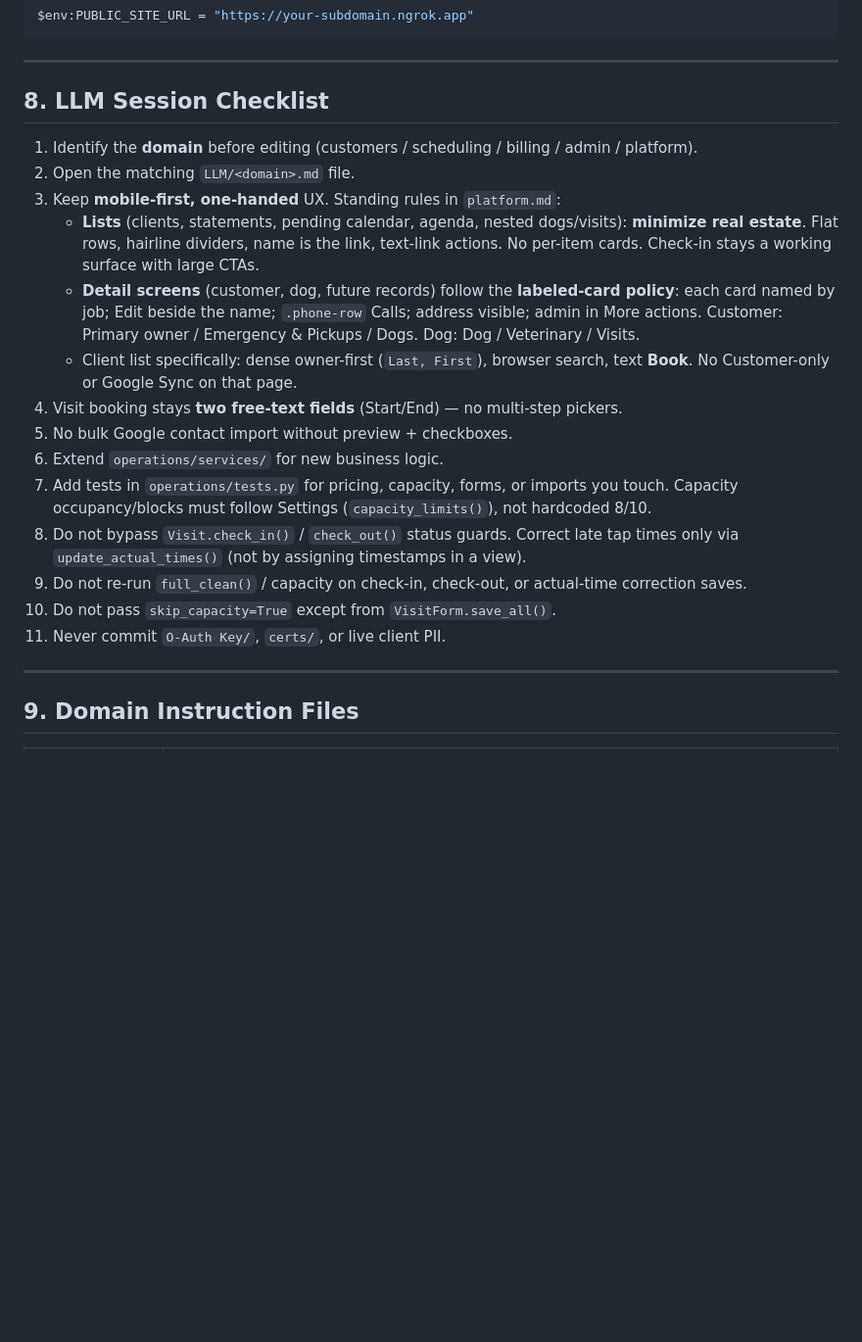
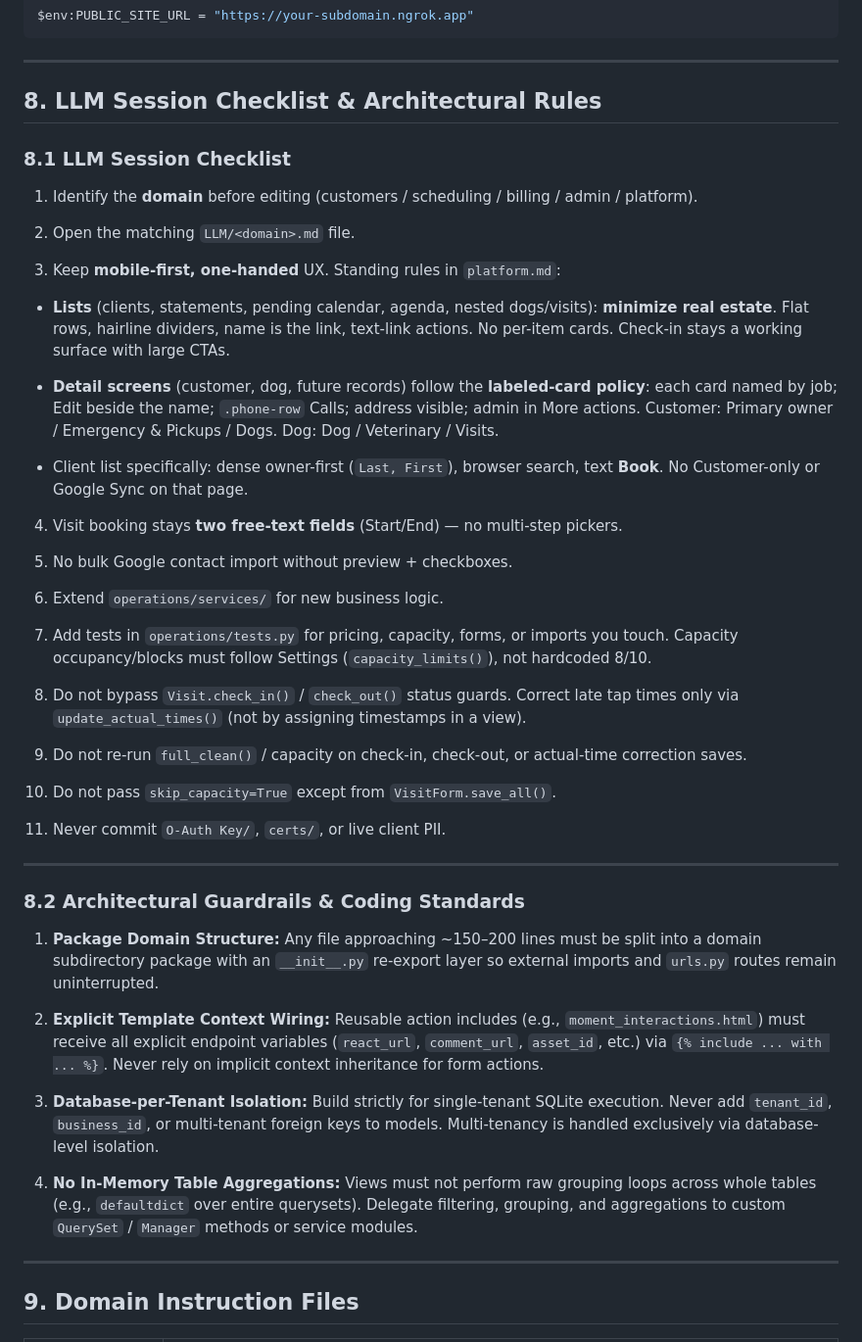
Before and after one commit to machinecodeblue/Dad4dogs-Internal-Web-App, a Markdown page: LLM/PROJECT.md, the part around one of its changes. Shown at 98% size. Rendered like a GitHub page; blank space fills up the shorter version.

```diff
--- a/LLM/PROJECT.md
+++ b/LLM/PROJECT.md
@@ -198,23 +228,67 @@ $env:PUBLIC_SITE_URL = "https://your-subdomain.ngrok.app"
 
 ---
 
-## 8. LLM Session Checklist
+## 8. LLM Session Checklist & Architectural Rules
+
+### 8.1 LLM Session Checklist
 
 1. Identify the **domain** before editing (customers / scheduling / billing / admin / platform).
+
+
 2. Open the matching `LLM/<domain>.md` file.
+
+
 3. Keep **mobile-first, one-handed** UX. Standing rules in `platform.md`:
-   - **Lists** (clients, statements, pending calendar, agenda, nested dogs/visits): **minimize real estate**. Flat rows, hairline dividers, name is the link, text-link actions. No per-item cards. Check-in stays a working surface with large CTAs.
-   - **Detail screens** (customer, dog, future records) follow the **labeled-card policy**: each card named by job; Edit beside the name; `.phone-row` Calls; address visible; admin in More actions. Customer: Primary owner / Emergency & Pickups / Dogs. Dog: Dog / Veterinary / Visits.
-   - Client list specifically: dense owner-first (`Last, First`), browser search, text **Book**. No Customer-only or Google Sync on that page.
+
+
+* **Lists** (clients, statements, pending calendar, agenda, nested dogs/visits): **minimize real estate**. Flat rows, hairline dividers, name is the link, text-link actions. No per-item cards. Check-in stays a working surface with large CTAs.
+
+
+* **Detail screens** (customer, dog, future records) follow the **labeled-card policy**: each card named by job; Edit beside the name; `.phone-row` Calls; address visible; admin in More actions. Customer: Primary owner / Emergency & Pickups / Dogs. Dog: Dog / Veterinary / Visits.
+
+
+* Client list specifically: dense owner-first (`Last, First`), browser search, text **Book**. No Customer-only or Google Sync on that page.
+
+
+
+
 4. Visit booking stays **two free-text fields** (Start/End) — no multi-step pickers.
+
+
 5. No bulk Google contact import without preview + checkboxes.
+
+
 6. Extend `operations/services/` for new business logic.
+
+
 7. Add tests in `operations/tests.py` for pricing, capacity, forms, or imports you touch. Capacity occupancy/blocks must follow Settings (`capacity_limits()`), not hardcoded 8/10.
+
+
 8. Do not bypass `Visit.check_in()` / `check_out()` status guards. Correct late tap times only via `update_actual_times()` (not by assigning timestamps in a view).
+
+
 9. Do not re-run `full_clean()` / capacity on check-in, check-out, or actual-time correction saves.
+
+
 10. Do not pass `skip_capacity=True` except from `VisitForm.save_all()`.
+
+
 11. Never commit `O-Auth Key/`, `certs/`, or live client PII.
 
+
+
+---
+
+### 8.2 Architectural Guardrails & Coding Standards
+
+1. **Package Domain Structure:** Any file approaching ~150–200 lines must be split into a domain subdirectory package with an `__init__.py` re-export layer so external imports and `urls.py` routes remain uninterrupted.
+2. **Explicit Template Context Wiring:** Reusable action includes (e.g., `moment_interactions.html`) must receive all explicit endpoint variables (`react_url`, `comment_url`, `asset_id`, etc.) via `{% include ... with ... %}`. Never rely on implicit context inheritance for form actions.
+
+
+3. **Database-per-Tenant Isolation:** Build strictly for single-tenant SQLite execution. Never add `tenant_id`, `business_id`, or multi-tenant foreign keys to models. Multi-tenancy is handled exclusively via database-level isolation.
+
+
+4. **No In-Memory Table Aggregations:** Views must not perform raw grouping loops across whole tables (e.g., `defaultdict` over entire querysets). Delegate filtering, grouping, and aggregations to custom `QuerySet` / `Manager` methods or service modules.
 ---
 
 ## 9. Domain Instruction Files
```
Also changed, not shown: other parts of LLM/PROJECT.md (+54 -24 lines), LLM/customers.md (+24 -32 lines), LLM/feed.md (+0 -1 lines).
